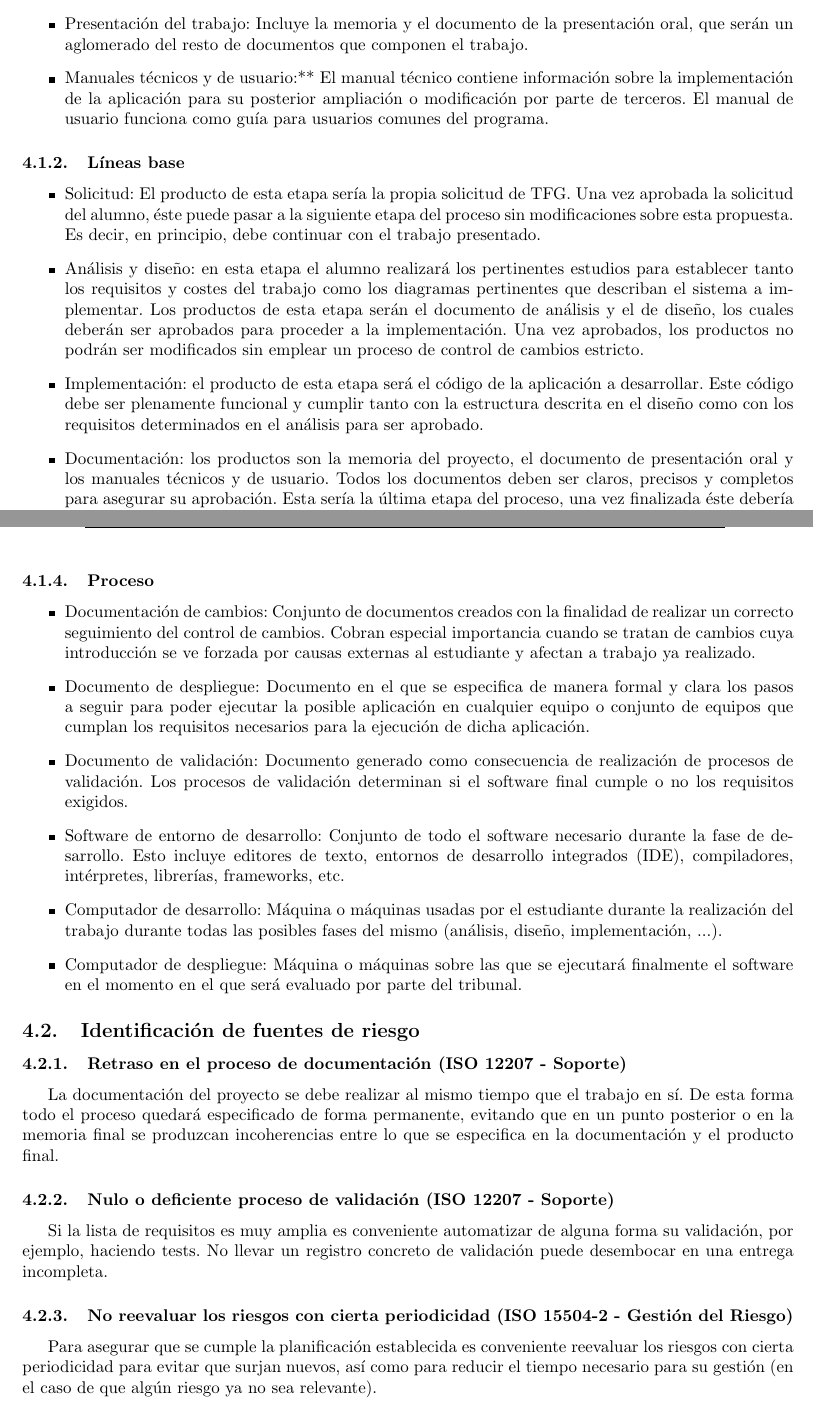
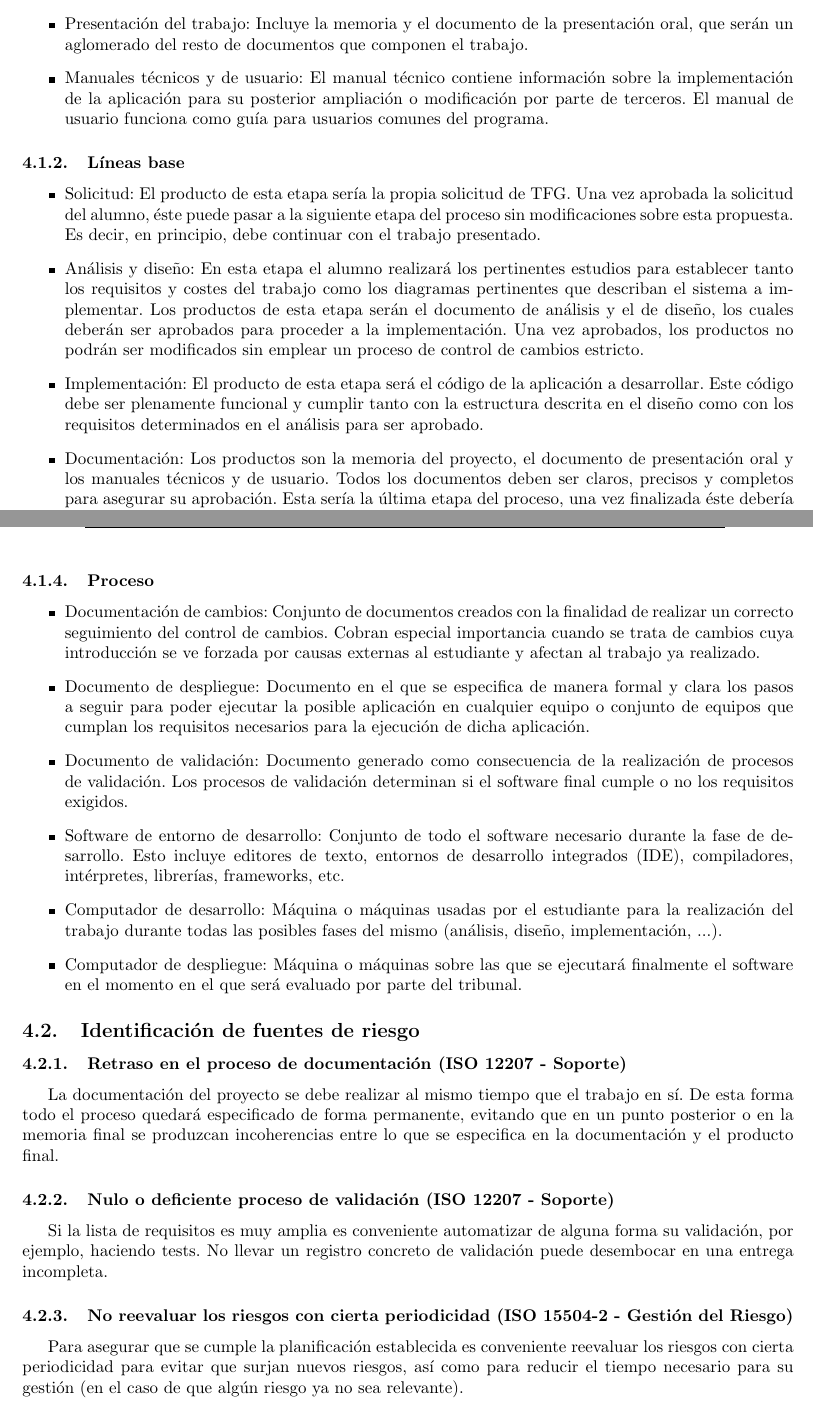
Before and after one commit to samuelss1996/EnSo, a LaTeX document (documento/p7_riesgosTFG.tex): two parts of pages 5 and 6 of 15, joined at a grey line, cut so that both start at the same text. Compiled offline with pdfLaTeX.

Commit message:
Documento final p7

```diff
--- a/documento/p7_riesgosTFG.tex
+++ b/documento/p7_riesgosTFG.tex
@@ -87,14 +87,14 @@
                 \item Repositorio de código: Conjunto de archivos fuente y de configuración necesarios para construir la aplicación.
                  \item Repositorio de documentación: Páginas, libros y otros documentos consultados para la realización del trabajo. Es conveniente guardarlos localmente para mantener la versión visitada en caso de que la versión online se actualice o desaparezca.
                  \item Presentación del trabajo: Incluye la memoria y el documento de la presentación oral, que serán un aglomerado del resto de documentos que componen el trabajo.
-                 \item Manuales técnicos y de usuario:** El manual técnico contiene información sobre la implementación de la                         aplicación para su posterior ampliación o modificación por parte de terceros. El manual de usuario funciona como guía para usuarios comunes del programa.
+                 \item Manuales técnicos y de usuario: El manual técnico contiene información sobre la implementación de la                         aplicación para su posterior ampliación o modificación por parte de terceros. El manual de usuario funciona como guía para usuarios comunes del programa.
             \end{itemize}
 			\subsubsection{Líneas base}
 				\begin{itemize}
 			    	\item Solicitud: El producto de esta etapa sería la propia solicitud de TFG. Una vez aprobada la solicitud del alumno, éste puede pasar a la siguiente etapa del proceso sin modificaciones sobre esta propuesta. Es decir, en principio, debe continuar con el trabajo presentado.
-			    	\item Análisis y diseño: en esta etapa el alumno realizará los pertinentes estudios para establecer tanto los requisitos y costes del trabajo como los diagramas pertinentes que describan el sistema a implementar. Los productos de esta etapa serán el documento de análisis y el de diseño, los cuales deberán ser aprobados para proceder a la implementación. Una vez aprobados, los productos no podrán ser modificados sin emplear un proceso de control de cambios estricto.
-			   	 	\item Implementación: el producto de esta etapa será el código de la aplicación a desarrollar. Este código debe ser plenamente funcional y cumplir tanto con la estructura descrita en el diseño como con los requisitos determinados en el análisis para ser aprobado.
-			   		\item Documentación: los productos son la memoria del proyecto, el documento de presentación oral y los manuales técnicos y de usuario. Todos los documentos deben ser claros, precisos y completos para asegurar su aprobación. Esta sería la última etapa del proceso, una vez finalizada éste debería haberse completado. La comparación de las distintas líneas base permitirá comprobar si los tiempos estimados para cada etapa se han cumplido o no y, en este caso, cómo se han desviado de la planificación inicial.
+			    	\item Análisis y diseño: En esta etapa el alumno realizará los pertinentes estudios para establecer tanto los requisitos y costes del trabajo como los diagramas pertinentes que describan el sistema a implementar. Los productos de esta etapa serán el documento de análisis y el de diseño, los cuales deberán ser aprobados para proceder a la implementación. Una vez aprobados, los productos no podrán ser modificados sin emplear un proceso de control de cambios estricto.
+			   	 	\item Implementación: El producto de esta etapa será el código de la aplicación a desarrollar. Este código debe ser plenamente funcional y cumplir tanto con la estructura descrita en el diseño como con los requisitos determinados en el análisis para ser aprobado.
+			   		\item Documentación: Los productos son la memoria del proyecto, el documento de presentación oral y los manuales técnicos y de usuario. Todos los documentos deben ser claros, precisos y completos para asegurar su aprobación. Esta sería la última etapa del proceso, una vez finalizada éste debería haberse completado. La comparación de las distintas líneas base permitirá comprobar si los tiempos estimados para cada etapa se han cumplido o no y, en este caso, cómo se han desviado de la planificación inicial.
 				\end{itemize}
 			\subsubsection{Sistema de gestión de configuración}
 			\begin{itemize}
@@ -102,11 +102,11 @@
 			\end{itemize}
 			\subsubsection{Proceso}
 			\begin{itemize}
-			    \item Documentación de cambios: Conjunto de documentos creados con la finalidad de realizar un correcto seguimiento del control de cambios. Cobran especial importancia cuando se tratan de cambios cuya introducción se ve forzada por causas externas al estudiante y afectan a trabajo ya realizado.
+			    \item Documentación de cambios: Conjunto de documentos creados con la finalidad de realizar un correcto seguimiento del control de cambios. Cobran especial importancia cuando se trata de cambios cuya introducción se ve forzada por causas externas al estudiante y afectan al trabajo ya realizado.
 			    \item Documento de despliegue: Documento en el que se especifica de manera formal y clara los pasos a seguir para poder ejecutar la posible aplicación en cualquier equipo o conjunto de equipos que cumplan los requisitos necesarios para la ejecución de dicha aplicación.
-			    \item Documento de validación: Documento generado como consecuencia de realización de procesos de validación. Los procesos de validación determinan si el software final cumple o no los requisitos exigidos.
+			    \item Documento de validación: Documento generado como consecuencia de la realización de procesos de validación. Los procesos de validación determinan si el software final cumple o no los requisitos exigidos.
 			    \item Software de entorno de desarrollo: Conjunto de todo el software necesario durante la fase de desarrollo. Esto incluye editores de texto, entornos de desarrollo integrados (IDE), compiladores, intérpretes, librerías, frameworks, etc.
-                \item Computador de desarrollo: Máquina o máquinas usadas por el estudiante durante la realización del trabajo durante todas las posibles fases del mismo (análisis, diseño, implementación, ...).
+                \item Computador de desarrollo: Máquina o máquinas usadas por el estudiante para la realización del trabajo durante todas las posibles fases del mismo (análisis, diseño, implementación, ...).
 			    \item Computador de despliegue: Máquina o máquinas sobre las que se ejecutará finalmente el software en el momento en el que será evaluado por parte del tribunal.
 			\end{itemize}
 		\subsection{Identificación de fuentes de riesgo}
@@ -116,7 +116,7 @@
 			Si la lista de requisitos es muy amplia es conveniente automatizar de alguna forma su validación, por ejemplo, haciendo tests.
 No llevar un registro concreto de validación puede desembocar en una entrega incompleta.
 			\subsubsection{No reevaluar los riesgos con cierta periodicidad (ISO 15504-2 - Gestión del Riesgo)}
-			Para asegurar que se cumple la planificación establecida es conveniente reevaluar los riesgos con cierta periodicidad para evitar que surjan nuevos, así como para reducir el tiempo necesario para su gestión (en el caso de que algún riesgo ya no sea relevante).
+			Para asegurar que se cumple la planificación establecida es conveniente reevaluar los riesgos con cierta periodicidad para evitar que surjan nuevos riesgos, así como para reducir el tiempo necesario para su gestión (en el caso de que algún riesgo ya no sea relevante).
 		\subsection{Análisis de riesgos}
 			\subsubsection{Riesgo R001: No tener en cuenta el tiempo disponible para la realización del anteproyecto}
 				\paragraph{Probabilidad} Moderada
```
Also changed, not shown: documento/p7_riesgosTFG.pdf (added), documento/p7_riesgosTFG.tex (2 more changed lines).
